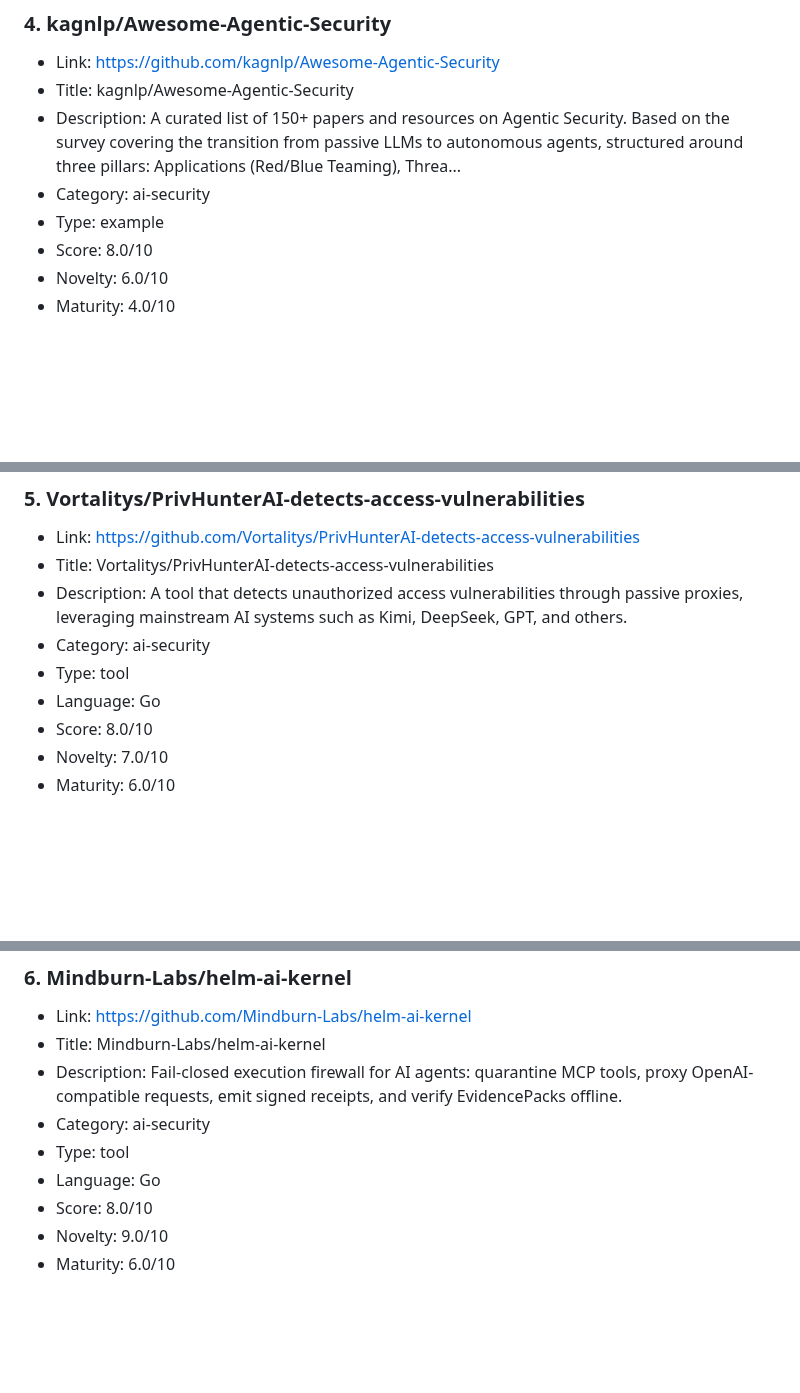
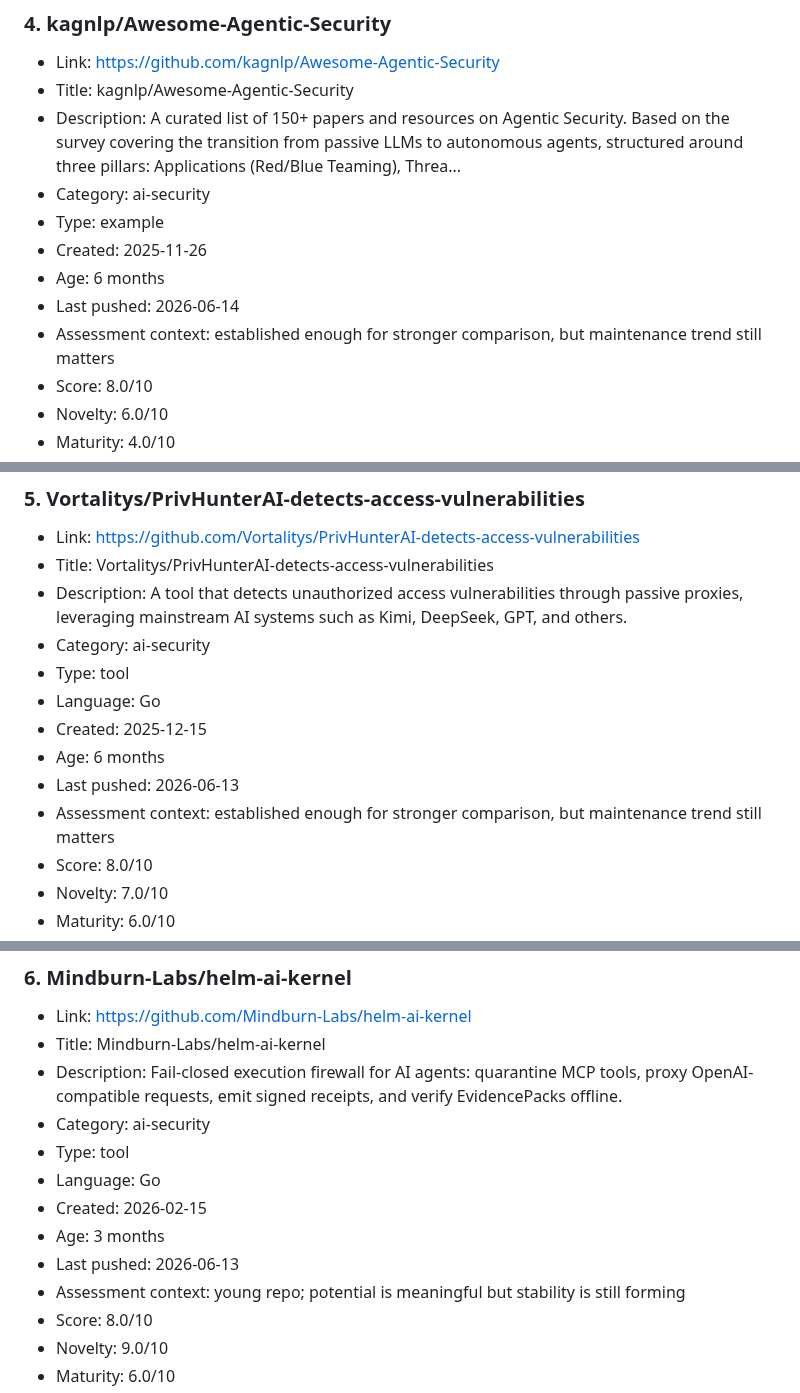
Before and after one commit to ohmanexplorer-del/ohman-explorer, a Markdown page: categories/ai-security.md, 3 parts joined by grey strips. Drawn GitHub-style; blank space fills up the shorter version.

```diff
--- a/categories/ai-security.md
+++ b/categories/ai-security.md
@@ -73,6 +87,10 @@ Curated projects in this category.
 - Description: A curated list of 150+ papers and resources on Agentic Security. Based on the survey covering the transition from passive LLMs to autonomous agents, structured around three pillars: Applications (Red/Blue Teaming), Threa...
 - Category: ai-security
 - Type: example
+- Created: 2025-11-26
+- Age: 6 months
+- Last pushed: 2026-06-14
+- Assessment context: established enough for stronger comparison, but maintenance trend still matters
 - Score: 8.0/10
 - Novelty: 6.0/10
 - Maturity: 4.0/10
@@ -94,6 +112,10 @@ Curated projects in this category.
 - Category: ai-security
 - Type: tool
 - Language: Go
+- Created: 2025-12-15
+- Age: 6 months
+- Last pushed: 2026-06-13
+- Assessment context: established enough for stronger comparison, but maintenance trend still matters
 - Score: 8.0/10
 - Novelty: 7.0/10
 - Maturity: 6.0/10
@@ -115,6 +137,10 @@ Curated projects in this category.
 - Category: ai-security
 - Type: tool
 - Language: Go
+- Created: 2026-02-15
+- Age: 3 months
+- Last pushed: 2026-06-13
+- Assessment context: young repo; potential is meaningful but stability is still forming
 - Score: 8.0/10
 - Novelty: 9.0/10
 - Maturity: 6.0/10
```
Also changed, not shown: other parts of categories/ai-security.md (+18 -0 lines).
